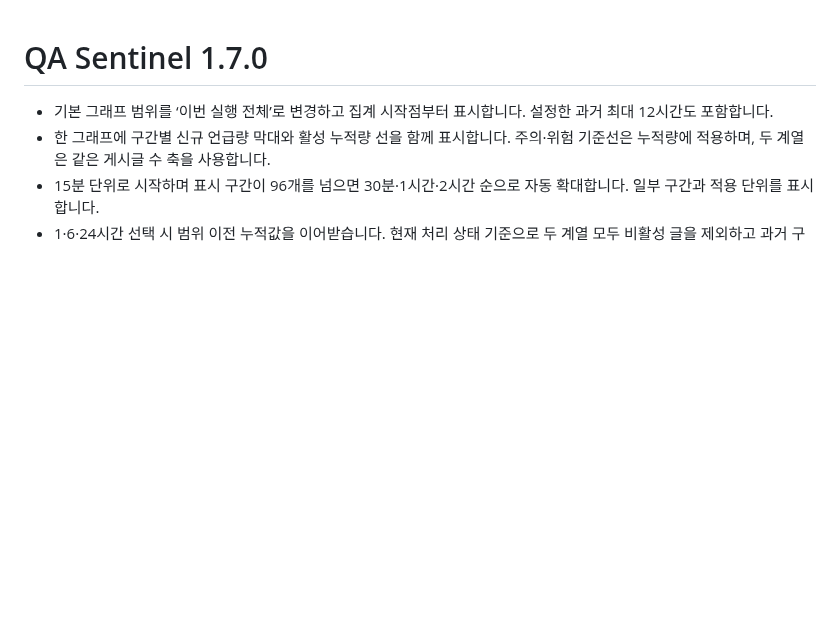
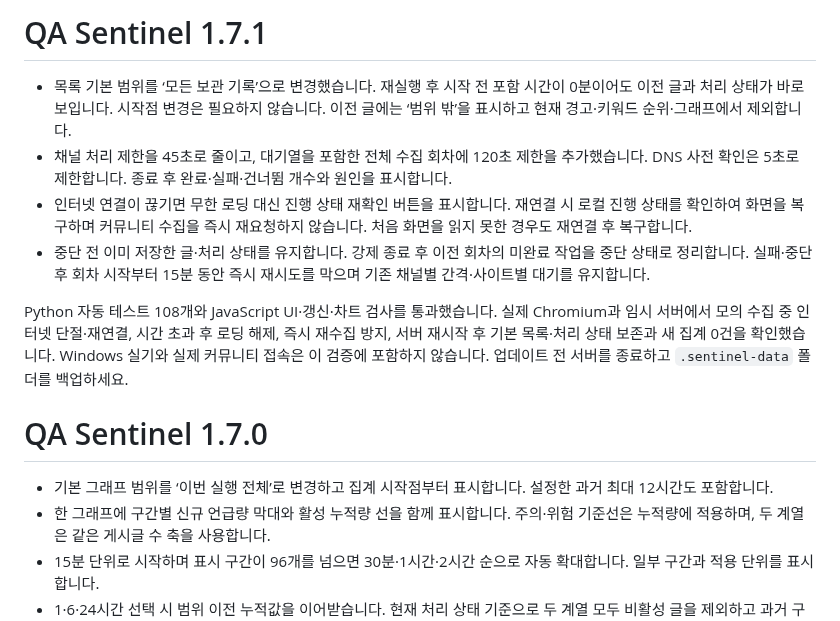
Before and after one commit to riiiiil/QA_sentinel, a Markdown page: RELEASE-NOTES.md, the part around the change. Drawn GitHub-style; blank space fills up the shorter version.

Commit message:
Release QA Sentinel v1.7.1: RELEASE-NOTES.md

```diff
--- a/RELEASE-NOTES.md
+++ b/RELEASE-NOTES.md
@@ -1,3 +1,12 @@
+# QA Sentinel 1.7.1
+
+- 목록 기본 범위를 ‘모든 보관 기록’으로 변경했습니다. 재실행 후 시작 전 포함 시간이 0분이어도 이전 글과 처리 상태가 바로 보입니다. 시작점 변경은 필요하지 않습니다. 이전 글에는 ‘범위 밖’을 표시하고 현재 경고·키워드 순위·그래프에서 제외합니다.
+- 채널 처리 제한을 45초로 줄이고, 대기열을 포함한 전체 수집 회차에 120초 제한을 추가했습니다. DNS 사전 확인은 5초로 제한합니다. 종료 후 완료·실패·건너뜀 개수와 원인을 표시합니다.
+- 인터넷 연결이 끊기면 무한 로딩 대신 진행 상태 재확인 버튼을 표시합니다. 재연결 시 로컬 진행 상태를 확인하여 화면을 복구하며 커뮤니티 수집을 즉시 재요청하지 않습니다. 처음 화면을 읽지 못한 경우도 재연결 후 복구합니다.
+- 중단 전 이미 저장한 글·처리 상태를 유지합니다. 강제 종료 후 이전 회차의 미완료 작업을 중단 상태로 정리합니다. 실패·중단 후 회차 시작부터 15분 동안 즉시 재시도를 막으며 기존 채널별 간격·사이트별 대기를 유지합니다.
+
+Python 자동 테스트 108개와 JavaScript UI·갱신·차트 검사를 통과했습니다. 실제 Chromium과 임시 서버에서 모의 수집 중 인터넷 단절·재연결, 시간 초과 후 로딩 해제, 즉시 재수집 방지, 서버 재시작 후 기본 목록·처리 상태 보존과 새 집계 0건을 확인했습니다. Windows 실기와 실제 커뮤니티 접속은 이 검증에 포함하지 않습니다. 업데이트 전 서버를 종료하고 `.sentinel-data` 폴더를 백업하세요.
+
 # QA Sentinel 1.7.0
 
 - 기본 그래프 범위를 ‘이번 실행 전체’로 변경하고 집계 시작점부터 표시합니다. 설정한 과거 최대 12시간도 포함합니다.
```
